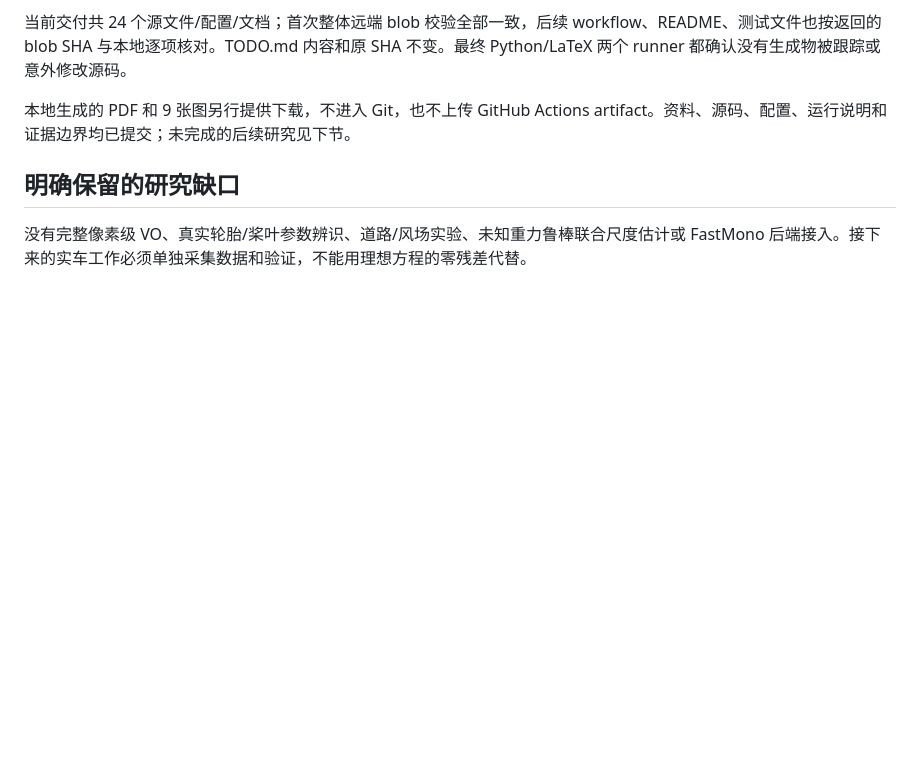
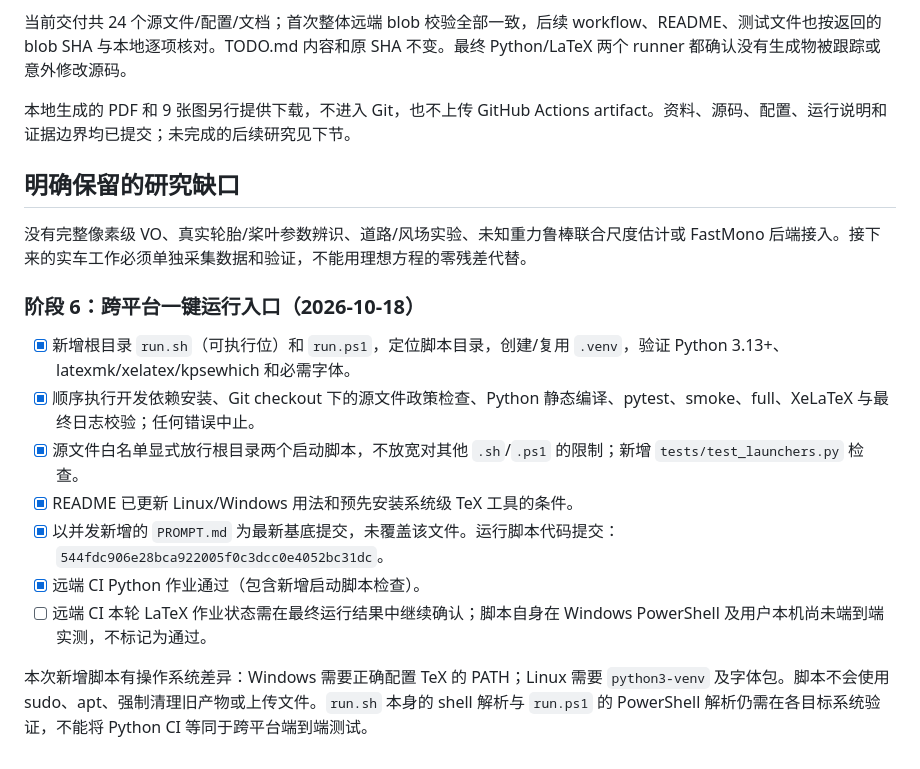
Before and after one commit to ncut-d1z/RealMotion, a Markdown page: PROGRESS.md, the part around the change. Drawn GitHub-style; blank space fills up the shorter version.

Commit message:
docs: record one-command launcher work and verification boundaries

```diff
--- a/PROGRESS.md
+++ b/PROGRESS.md
@@ -92,3 +92,15 @@ README 安装说明随后在纯文档提交 `27c80639e746f069697b509d0c20c752dcb
 ## 明确保留的研究缺口
 
 没有完整像素级 VO、真实轮胎/桨叶参数辨识、道路/风场实验、未知重力鲁棒联合尺度估计或 FastMono 后端接入。接下来的实车工作必须单独采集数据和验证，不能用理想方程的零残差代替。
+
+### 阶段 6：跨平台一键运行入口（2026-10-18）
+
+- [x] 新增根目录 `run.sh`（可执行位）和 `run.ps1`，定位脚本目录，创建/复用 `.venv`，验证 Python 3.13+、latexmk/xelatex/kpsewhich 和必需字体。
+- [x] 顺序执行开发依赖安装、Git checkout 下的源文件政策检查、Python 静态编译、pytest、smoke、full、XeLaTeX 与最终日志校验；任何错误中止。
+- [x] 源文件白名单显式放行根目录两个启动脚本，不放宽对其他 `.sh`/`.ps1` 的限制；新增 `tests/test_launchers.py` 检查。
+- [x] README 已更新 Linux/Windows 用法和预先安装系统级 TeX 工具的条件。
+- [x] 以并发新增的 `PROMPT.md` 为最新基底提交，未覆盖该文件。运行脚本代码提交：`544fdc906e28bca922005f0c3dcc0e4052bc31dc`。
+- [x] 远端 CI Python 作业通过（包含新增启动脚本检查）。
+- [ ] 远端 CI 本轮 LaTeX 作业状态需在最终运行结果中继续确认；脚本自身在 Windows PowerShell 及用户本机尚未端到端实测，不标记为通过。
+
+本次新增脚本有操作系统差异：Windows 需要正确配置 TeX 的 PATH；Linux 需要 `python3-venv` 及字体包。脚本不会使用 sudo、apt、强制清理旧产物或上传文件。`run.sh` 本身的 shell 解析与 `run.ps1` 的 PowerShell 解析仍需在各目标系统验证，不能将 Python CI 等同于跨平台端到端测试。
```
